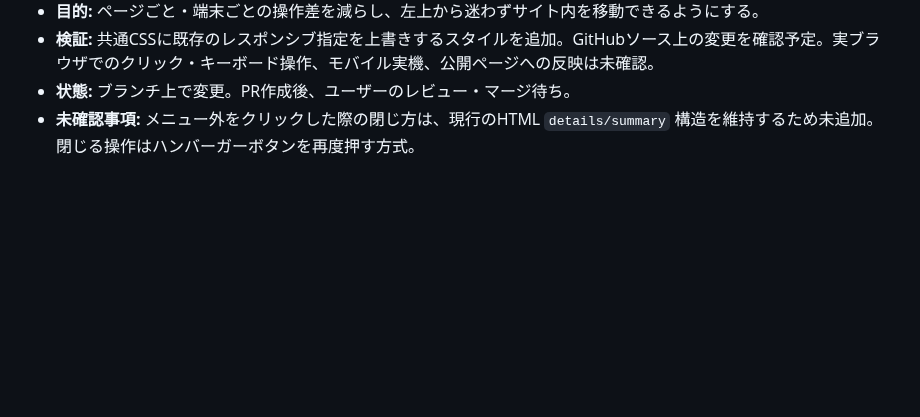
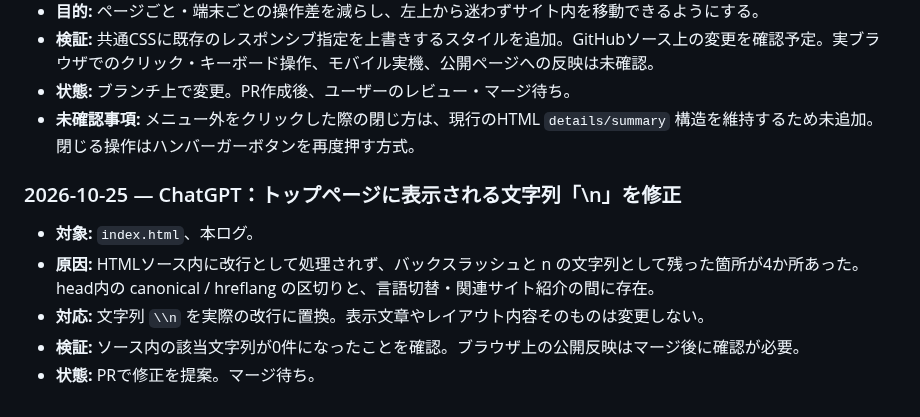
Before and after one commit to teruluce/disney-discovery, a Markdown page: docs/AI_WORK_LOG.md, the part around the change. Drawn GitHub-style; blank space fills up the shorter version.

Commit message:
Log homepage newline marker fix

```diff
--- a/docs/AI_WORK_LOG.md
+++ b/docs/AI_WORK_LOG.md
@@ -1077,3 +1077,11 @@
 - **検証:** 共通CSSに既存のレスポンシブ指定を上書きするスタイルを追加。GitHubソース上の変更を確認予定。実ブラウザでのクリック・キーボード操作、モバイル実機、公開ページへの反映は未確認。
 - **状態:** ブランチ上で変更。PR作成後、ユーザーのレビュー・マージ待ち。
 - **未確認事項:** メニュー外をクリックした際の閉じ方は、現行のHTML `details/summary` 構造を維持するため未追加。閉じる操作はハンバーガーボタンを再度押す方式。
+
+
+### 2026-10-25 — ChatGPT：トップページに表示される文字列「\\n」を修正
+- **対象:** `index.html`、本ログ。
+- **原因:** HTMLソース内に改行として処理されず、バックスラッシュと n の文字列として残った箇所が4か所あった。head内の canonical / hreflang の区切りと、言語切替・関連サイト紹介の間に存在。
+- **対応:** 文字列 `\\n` を実際の改行に置換。表示文章やレイアウト内容そのものは変更しない。
+- **検証:** ソース内の該当文字列が0件になったことを確認。ブラウザ上の公開反映はマージ後に確認が必要。
+- **状態:** PRで修正を提案。マージ待ち。
```
